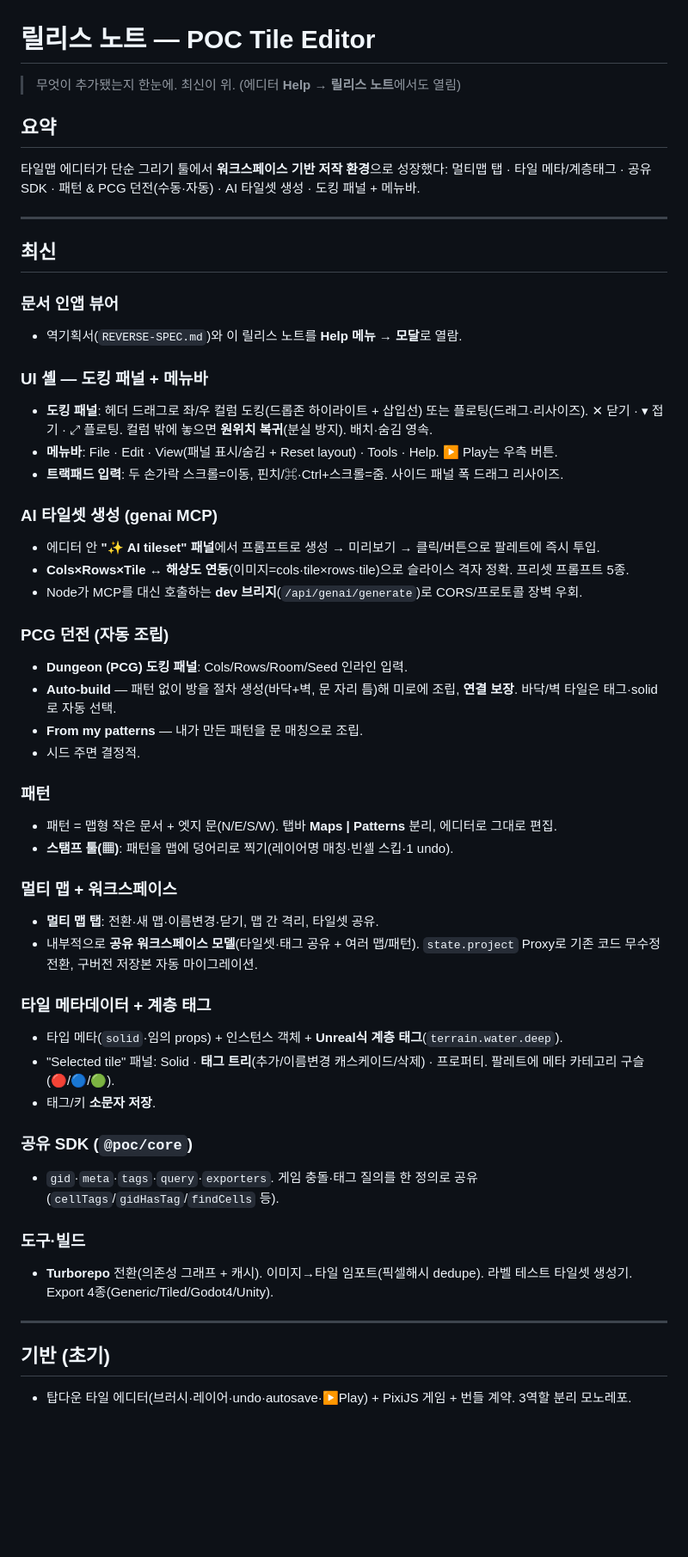
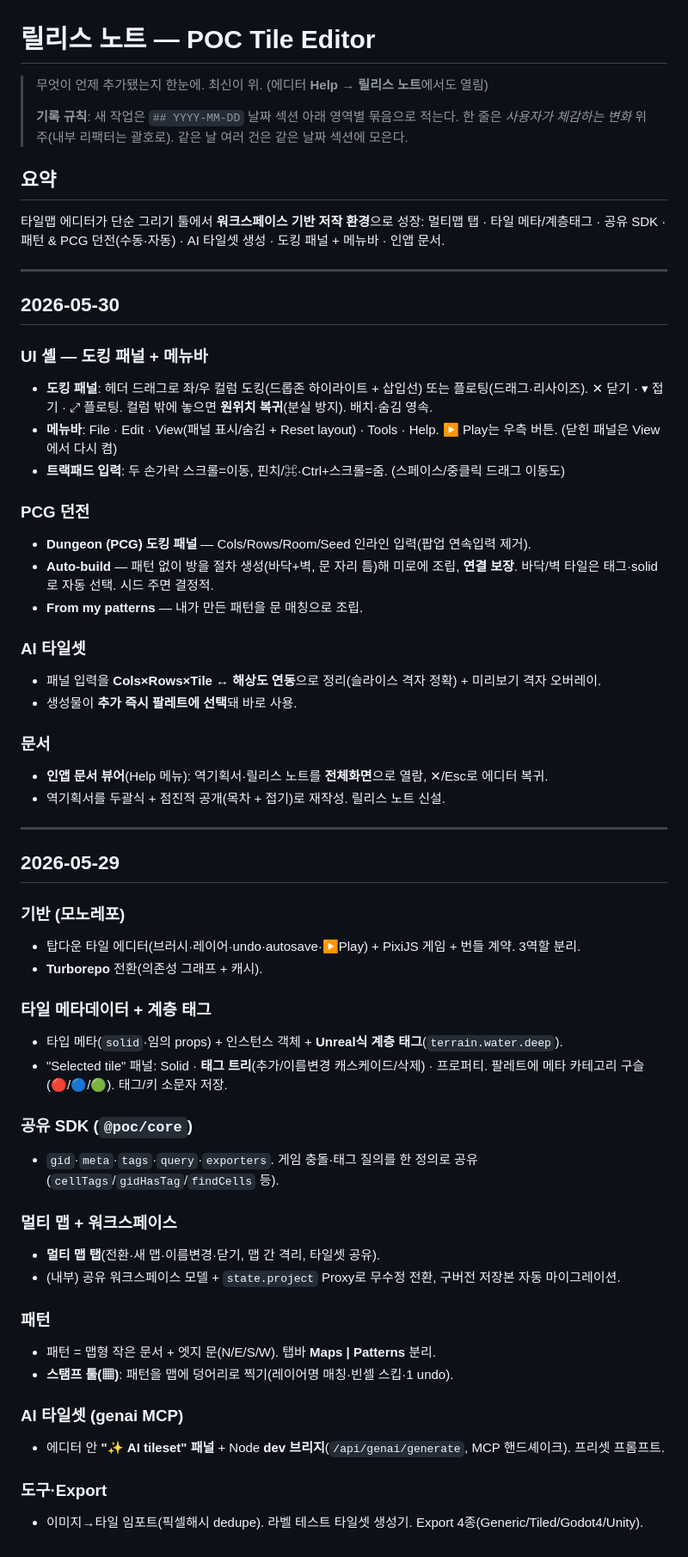
Before and after one commit to choigawoon/poc-tile-editor, a Markdown page: RELEASE-NOTES.md, the part around the change. Shown at 86% size. Rendered like a GitHub page; blank space fills up the shorter version.

Commit message:
Release notes: date-grouped + recording convention
Group entries under ## YYYY-MM-DD sections (2026-05-30, 2026-05-29) and add a
convention note at the top so future changes are logged with dates, by area,
user-facing first.

Co-Authored-By: Claude Opus 4.8 (1M context) <noreply@anthropic.com>

```diff
--- a/RELEASE-NOTES.md
+++ b/RELEASE-NOTES.md
@@ -1,53 +1,59 @@
 # 릴리스 노트 — POC Tile Editor
 
-> 무엇이 추가됐는지 한눈에. 최신이 위. (에디터 **Help → 릴리스 노트**에서도 열림)
+> 무엇이 언제 추가됐는지 한눈에. 최신이 위. (에디터 **Help → 릴리스 노트**에서도 열림)
+>
+> **기록 규칙**: 새 작업은 `## YYYY-MM-DD` 날짜 섹션 아래 영역별 묶음으로 적는다. 한 줄은 *사용자가 체감하는 변화* 위주(내부 리팩터는 괄호로). 같은 날 여러 건은 같은 날짜 섹션에 모은다.
 
 ## 요약
-타일맵 에디터가 단순 그리기 툴에서 **워크스페이스 기반 저작 환경**으로 성장했다: 멀티맵 탭 · 타일 메타/계층태그 · 공유 SDK · 패턴 & PCG 던전(수동·자동) · AI 타일셋 생성 · 도킹 패널 + 메뉴바.
+타일맵 에디터가 단순 그리기 툴에서 **워크스페이스 기반 저작 환경**으로 성장: 멀티맵 탭 · 타일 메타/계층태그 · 공유 SDK · 패턴 & PCG 던전(수동·자동) · AI 타일셋 생성 · 도킹 패널 + 메뉴바 · 인앱 문서.
 
 ---
 
-## 최신
-
-### 문서 인앱 뷰어
-- 역기획서(`REVERSE-SPEC.md`)와 이 릴리스 노트를 **Help 메뉴 → 모달**로 열람.
+## 2026-05-30
 
 ### UI 셸 — 도킹 패널 + 메뉴바
 - **도킹 패널**: 헤더 드래그로 좌/우 컬럼 도킹(드롭존 하이라이트 + 삽입선) 또는 플로팅(드래그·리사이즈). ✕ 닫기 · ▾ 접기 · ⤢ 플로팅. 컬럼 밖에 놓으면 **원위치 복귀**(분실 방지). 배치·숨김 영속.
-- **메뉴바**: File · Edit · View(패널 표시/숨김 + Reset layout) · Tools · Help. ▶ Play는 우측 버튼.
-- **트랙패드 입력**: 두 손가락 스크롤=이동, 핀치/⌘·Ctrl+스크롤=줌. 사이드 패널 폭 드래그 리사이즈.
+- **메뉴바**: File · Edit · View(패널 표시/숨김 + Reset layout) · Tools · Help. ▶ Play는 우측 버튼. (닫힌 패널은 View에서 다시 켬)
+- **트랙패드 입력**: 두 손가락 스크롤=이동, 핀치/⌘·Ctrl+스크롤=줌. (스페이스/중클릭 드래그 이동도)
 
-### AI 타일셋 생성 (genai MCP)
-- 에디터 안 **"✨ AI tileset" 패널**에서 프롬프트로 생성 → 미리보기 → 클릭/버튼으로 팔레트에 즉시 투입.
-- **Cols×Rows×Tile ↔ 해상도 연동**(이미지=cols·tile×rows·tile)으로 슬라이스 격자 정확. 프리셋 프롬프트 5종.
-- Node가 MCP를 대신 호출하는 **dev 브리지**(`/api/genai/generate`)로 CORS/프로토콜 장벽 우회.
+### PCG 던전
+- **Dungeon (PCG) 도킹 패널** — Cols/Rows/Room/Seed 인라인 입력(팝업 연속입력 제거).
+- **Auto-build** — 패턴 없이 방을 절차 생성(바닥+벽, 문 자리 틈)해 미로에 조립, **연결 보장**. 바닥/벽 타일은 태그·solid로 자동 선택. 시드 주면 결정적.
+- **From my patterns** — 내가 만든 패턴을 문 매칭으로 조립.
 
-### PCG 던전 (자동 조립)
-- **Dungeon (PCG) 도킹 패널**: Cols/Rows/Room/Seed 인라인 입력.
-- **Auto-build** — 패턴 없이 방을 절차 생성(바닥+벽, 문 자리 틈)해 미로에 조립, **연결 보장**. 바닥/벽 타일은 태그·solid로 자동 선택.
-- **From my patterns** — 내가 만든 패턴을 문 매칭으로 조립.
-- 시드 주면 결정적.
+### AI 타일셋
+- 패널 입력을 **Cols×Rows×Tile ↔ 해상도 연동**으로 정리(슬라이스 격자 정확) + 미리보기 격자 오버레이.
+- 생성물이 **추가 즉시 팔레트에 선택**돼 바로 사용.
 
-### 패턴
-- 패턴 = 맵형 작은 문서 + 엣지 문(N/E/S/W). 탭바 **Maps | Patterns** 분리, 에디터로 그대로 편집.
-- **스탬프 툴(▦)**: 패턴을 맵에 덩어리로 찍기(레이어명 매칭·빈셀 스킵·1 undo).
+### 문서
+- **인앱 문서 뷰어**(Help 메뉴): 역기획서·릴리스 노트를 **전체화면**으로 열람, ✕/Esc로 에디터 복귀.
+- 역기획서를 두괄식 + 점진적 공개(목차 + 접기)로 재작성. 릴리스 노트 신설.
 
-### 멀티 맵 + 워크스페이스
-- **멀티 맵 탭**: 전환·새 맵·이름변경·닫기, 맵 간 격리, 타일셋 공유.
-- 내부적으로 **공유 워크스페이스 모델**(타일셋·태그 공유 + 여러 맵/패턴). `state.project` Proxy로 기존 코드 무수정 전환, 구버전 저장본 자동 마이그레이션.
+---
+
+## 2026-05-29
+
+### 기반 (모노레포)
+- 탑다운 타일 에디터(브러시·레이어·undo·autosave·▶Play) + PixiJS 게임 + 번들 계약. 3역할 분리.
+- **Turborepo** 전환(의존성 그래프 + 캐시).
 
 ### 타일 메타데이터 + 계층 태그
 - 타입 메타(`solid`·임의 props) + 인스턴스 객체 + **Unreal식 계층 태그**(`terrain.water.deep`).
-- "Selected tile" 패널: Solid · **태그 트리**(추가/이름변경 캐스케이드/삭제) · 프로퍼티. 팔레트에 메타 카테고리 구슬(🔴/🔵/🟢).
-- 태그/키 **소문자 저장**.
+- "Selected tile" 패널: Solid · **태그 트리**(추가/이름변경 캐스케이드/삭제) · 프로퍼티. 팔레트에 메타 카테고리 구슬(🔴/🔵/🟢). 태그/키 소문자 저장.
 
 ### 공유 SDK (`@poc/core`)
 - `gid`·`meta`·`tags`·`query`·`exporters`. 게임 충돌·태그 질의를 한 정의로 공유(`cellTags`/`gidHasTag`/`findCells` 등).
 
-### 도구·빌드
-- **Turborepo** 전환(의존성 그래프 + 캐시). 이미지→타일 임포트(픽셀해시 dedupe). 라벨 테스트 타일셋 생성기. Export 4종(Generic/Tiled/Godot4/Unity).
+### 멀티 맵 + 워크스페이스
+- **멀티 맵 탭**(전환·새 맵·이름변경·닫기, 맵 간 격리, 타일셋 공유).
+- (내부) 공유 워크스페이스 모델 + `state.project` Proxy로 무수정 전환, 구버전 저장본 자동 마이그레이션.
 
----
+### 패턴
+- 패턴 = 맵형 작은 문서 + 엣지 문(N/E/S/W). 탭바 **Maps | Patterns** 분리.
+- **스탬프 툴(▦)**: 패턴을 맵에 덩어리로 찍기(레이어명 매칭·빈셀 스킵·1 undo).
 
-## 기반 (초기)
-- 탑다운 타일 에디터(브러시·레이어·undo·autosave·▶Play) + PixiJS 게임 + 번들 계약. 3역할 분리 모노레포.
+### AI 타일셋 (genai MCP)
+- 에디터 안 **"✨ AI tileset" 패널** + Node **dev 브리지**(`/api/genai/generate`, MCP 핸드셰이크). 프리셋 프롬프트.
+
+### 도구·Export
+- 이미지→타일 임포트(픽셀해시 dedupe). 라벨 테스트 타일셋 생성기. Export 4종(Generic/Tiled/Godot4/Unity).
```
